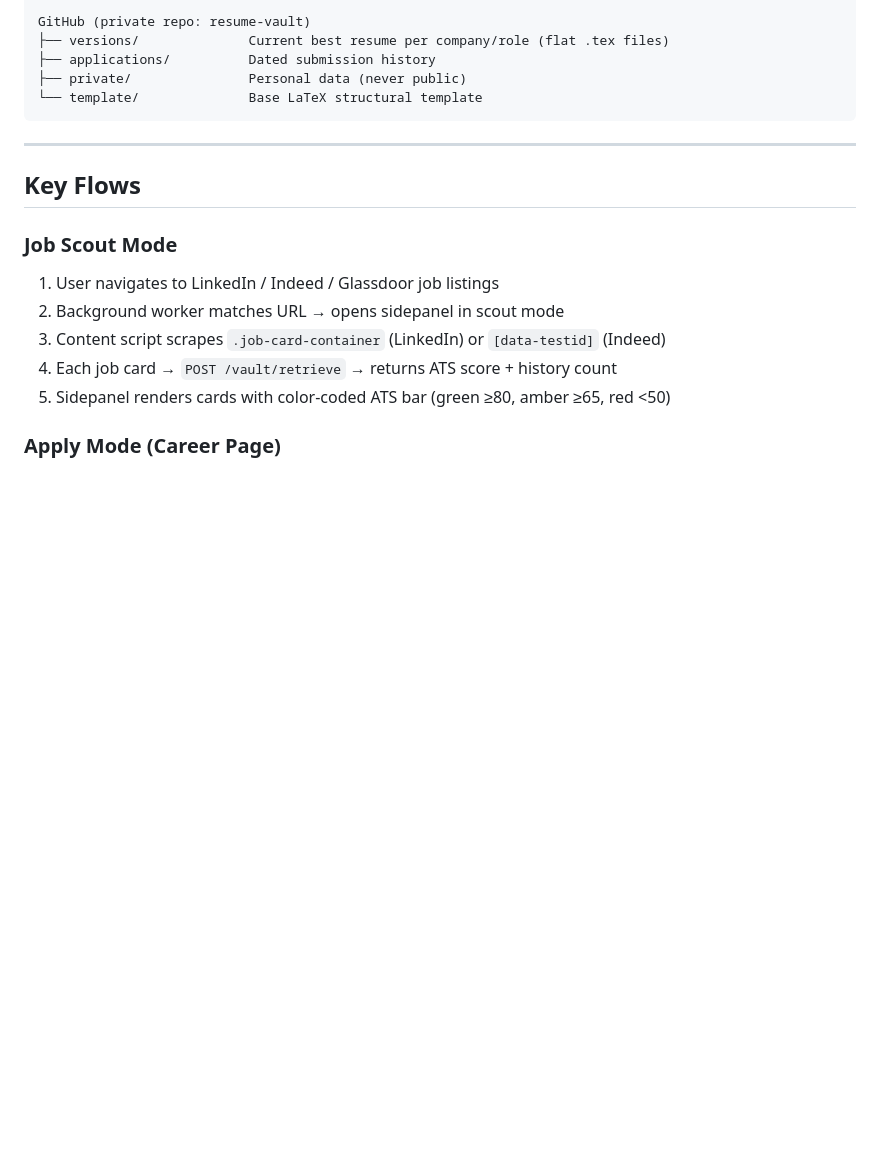
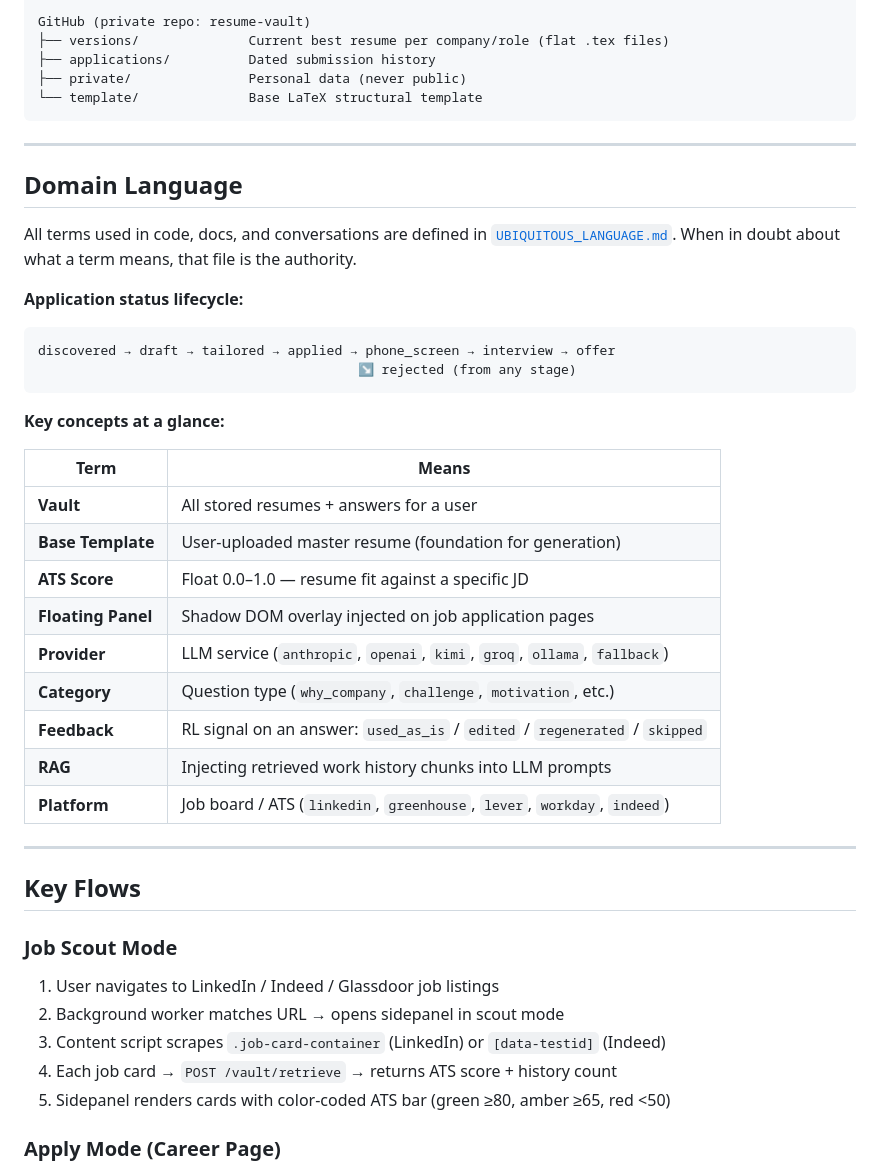
Before and after one commit to narendranathe/autoapply-ai, a Markdown page: README.md, the part around the change. Drawn GitHub-style; blank space fills up the shorter version.

Commit message:
docs: add Domain Language section to README with link to UBIQUITOUS_LANGUAGE.md
Adds a compact reference block (status lifecycle diagram + key terms table)
pointing to the full DDD glossary.

Co-Authored-By: Claude Sonnet 4.6 <noreply@anthropic.com>

````diff
--- a/README.md
+++ b/README.md
@@ -47,6 +47,32 @@ GitHub (private repo: resume-vault)
 ├── private/               Personal data (never public)
 └── template/              Base LaTeX structural template
 ```
+
+---
+
+## Domain Language
+
+All terms used in code, docs, and conversations are defined in [`UBIQUITOUS_LANGUAGE.md`](./UBIQUITOUS_LANGUAGE.md). When in doubt about what a term means, that file is the authority.
+
+**Application status lifecycle:**
+```
+discovered → draft → tailored → applied → phone_screen → interview → offer
+                                         ↘ rejected (from any stage)
+```
+
+**Key concepts at a glance:**
+
+| Term | Means |
+|---|---|
+| **Vault** | All stored resumes + answers for a user |
+| **Base Template** | User-uploaded master resume (foundation for generation) |
+| **ATS Score** | Float 0.0–1.0 — resume fit against a specific JD |
+| **Floating Panel** | Shadow DOM overlay injected on job application pages |
+| **Provider** | LLM service (`anthropic`, `openai`, `kimi`, `groq`, `ollama`, `fallback`) |
+| **Category** | Question type (`why_company`, `challenge`, `motivation`, etc.) |
+| **Feedback** | RL signal on an answer: `used_as_is` / `edited` / `regenerated` / `skipped` |
+| **RAG** | Injecting retrieved work history chunks into LLM prompts |
+| **Platform** | Job board / ATS (`linkedin`, `greenhouse`, `lever`, `workday`, `indeed`) |
 
 ---
 
````
